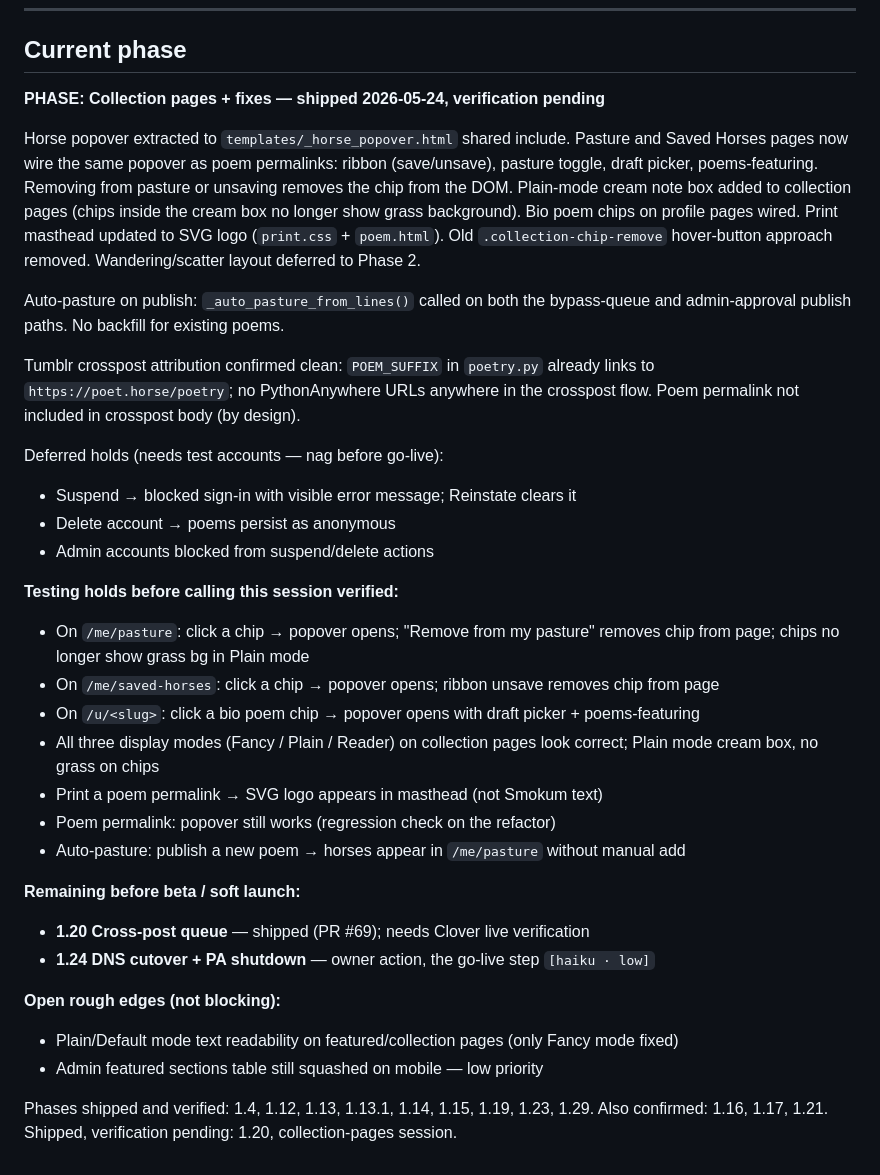
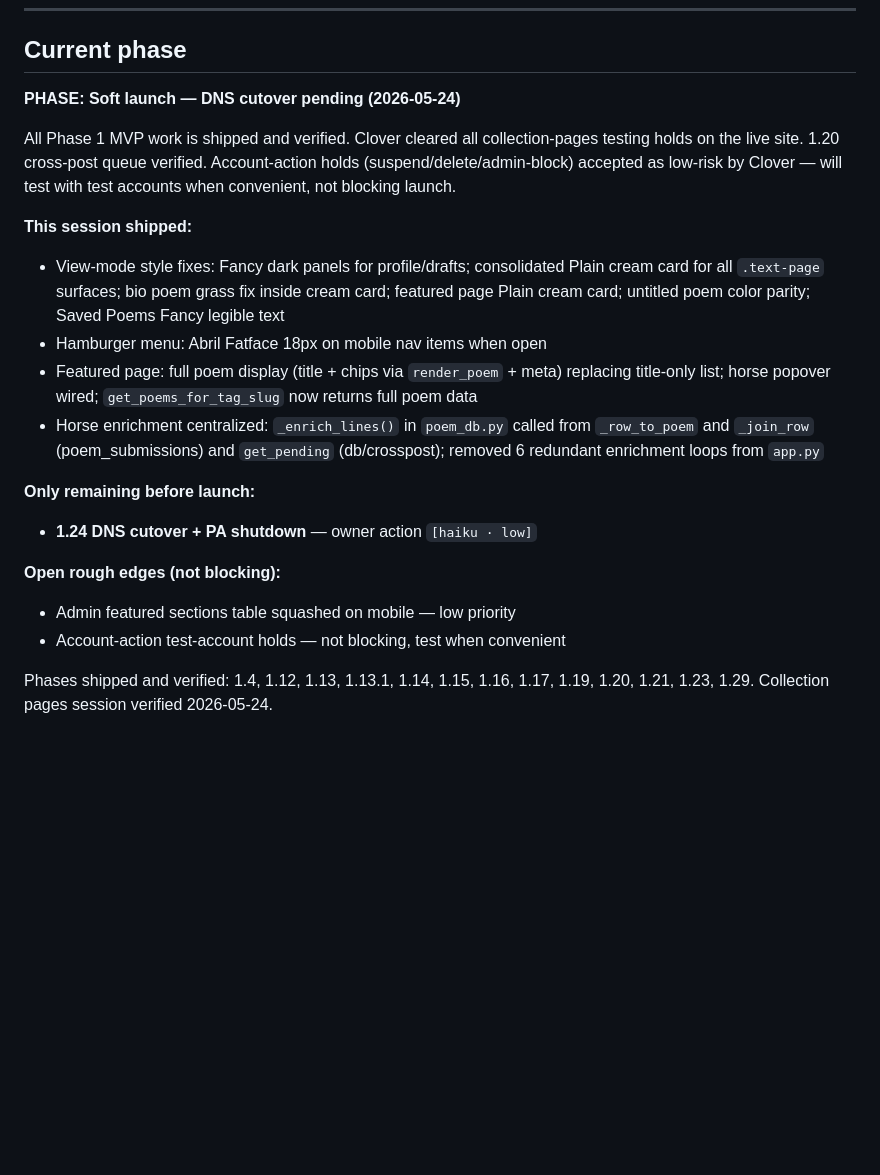
Before and after one commit to metaphorever/horse-counter, a Markdown page: CLAUDE.md, the part around the change. Rendered like a GitHub page; blank space fills up the shorter version.

```diff
--- a/CLAUDE.md
+++ b/CLAUDE.md
@@ -250,34 +250,21 @@ Open holds:           [testing holds, overrides, flags — or "none"]
 
 ## Current phase
 
-**PHASE: Collection pages + fixes — shipped 2026-05-24, verification pending**
+**PHASE: Soft launch — DNS cutover pending (2026-05-24)**
 
-Horse popover extracted to `templates/_horse_popover.html` shared include. Pasture and Saved Horses pages now wire the same popover as poem permalinks: ribbon (save/unsave), pasture toggle, draft picker, poems-featuring. Removing from pasture or unsaving removes the chip from the DOM. Plain-mode cream note box added to collection pages (chips inside the cream box no longer show grass background). Bio poem chips on profile pages wired. Print masthead updated to SVG logo (`print.css` + `poem.html`). Old `.collection-chip-remove` hover-button approach removed. Wandering/scatter layout deferred to Phase 2.
+All Phase 1 MVP work is shipped and verified. Clover cleared all collection-pages testing holds on the live site. 1.20 cross-post queue verified. Account-action holds (suspend/delete/admin-block) accepted as low-risk by Clover — will test with test accounts when convenient, not blocking launch.
 
-Auto-pasture on publish: `_auto_pasture_from_lines()` called on both the bypass-queue and admin-approval publish paths. No backfill for existing poems.
+**This session shipped:**
+- View-mode style fixes: Fancy dark panels for profile/drafts; consolidated Plain cream card for all `.text-page` surfaces; bio poem grass fix inside cream card; featured page Plain cream card; untitled poem color parity; Saved Poems Fancy legible text
+- Hamburger menu: Abril Fatface 18px on mobile nav items when open
+- Featured page: full poem display (title + chips via `render_poem` + meta) replacing title-only list; horse popover wired; `get_poems_for_tag_slug` now returns full poem data
+- Horse enrichment centralized: `_enrich_lines()` in `poem_db.py` called from `_row_to_poem` and `_join_row` (poem_submissions) and `get_pending` (db/crosspost); removed 6 redundant enrichment loops from `app.py`
 
-Tumblr crosspost attribution confirmed clean: `POEM_SUFFIX` in `poetry.py` already links to `https://poet.horse/poetry`; no PythonAnywhere URLs anywhere in the crosspost flow. Poem permalink not included in crosspost body (by design).
-
-Deferred holds (needs test accounts — nag before go-live):
-- Suspend → blocked sign-in with visible error message; Reinstate clears it
-- Delete account → poems persist as anonymous
-- Admin accounts blocked from suspend/delete actions
-
-**Testing holds before calling this session verified:**
-- On `/me/pasture`: click a chip → popover opens; "Remove from my pasture" removes chip from page; chips no longer show grass bg in Plain mode
-- On `/me/saved-horses`: click a chip → popover opens; ribbon unsave removes chip from page
-- On `/u/<slug>`: click a bio poem chip → popover opens with draft picker + poems-featuring
-- All three display modes (Fancy / Plain / Reader) on collection pages look correct; Plain mode cream box, no grass on chips
-- Print a poem permalink → SVG logo appears in masthead (not Smokum text)
-- Poem permalink: popover still works (regression check on the refactor)
-- Auto-pasture: publish a new poem → horses appear in `/me/pasture` without manual add
-
-**Remaining before beta / soft launch:**
-- **1.20 Cross-post queue** — shipped (PR #69); needs Clover live verification
-- **1.24 DNS cutover + PA shutdown** — owner action, the go-live step `[haiku · low]`
+**Only remaining before launch:**
+- **1.24 DNS cutover + PA shutdown** — owner action `[haiku · low]`
 
 **Open rough edges (not blocking):**
-- Plain/Default mode text readability on featured/collection pages (only Fancy mode fixed)
-- Admin featured sections table still squashed on mobile — low priority
+- Admin featured sections table squashed on mobile — low priority
+- Account-action test-account holds — not blocking, test when convenient
 
-Phases shipped and verified: 1.4, 1.12, 1.13, 1.13.1, 1.14, 1.15, 1.19, 1.23, 1.29. Also confirmed: 1.16, 1.17, 1.21. Shipped, verification pending: 1.20, collection-pages session.
+Phases shipped and verified: 1.4, 1.12, 1.13, 1.13.1, 1.14, 1.15, 1.16, 1.17, 1.19, 1.20, 1.21, 1.23, 1.29. Collection pages session verified 2026-05-24.
```
Also changed, not shown: sessions/2026-05-24-view-mode-and-launch-prep.md (added, +74 -0 lines).
